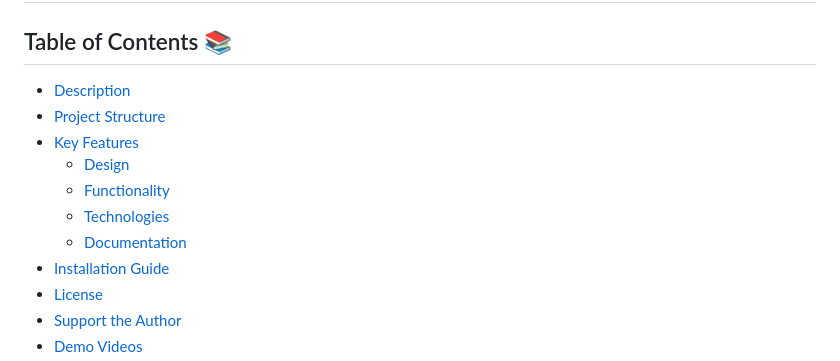
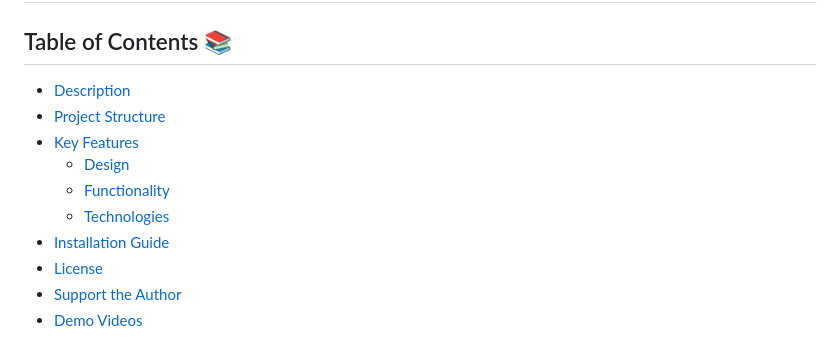
Before and after one commit to ProgerOffline/django-admin-panel, a Markdown page: README.md, the part around one of its changes. Rendered like a GitHub page.

```diff
--- a/README.md
+++ b/README.md
@@ -8,7 +8,6 @@
   - [Design](#design)
   - [Functionality](#functionality)
   - [Technologies](#technologies)
-  - [Documentation](#documentation)
 - [Installation Guide](#installation-guide)
 - [License](#license)
 - [Support the Author](#support-the-author)
```
Also changed, not shown: other parts of README.md (+3 -3 lines).
